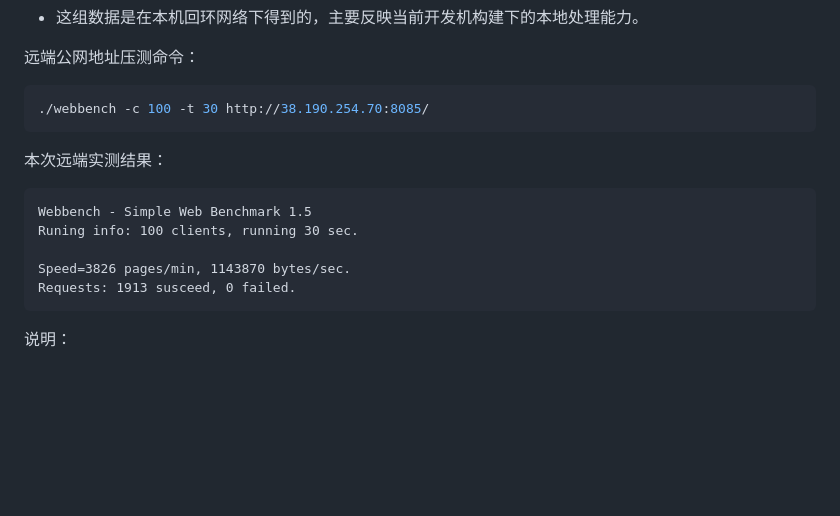
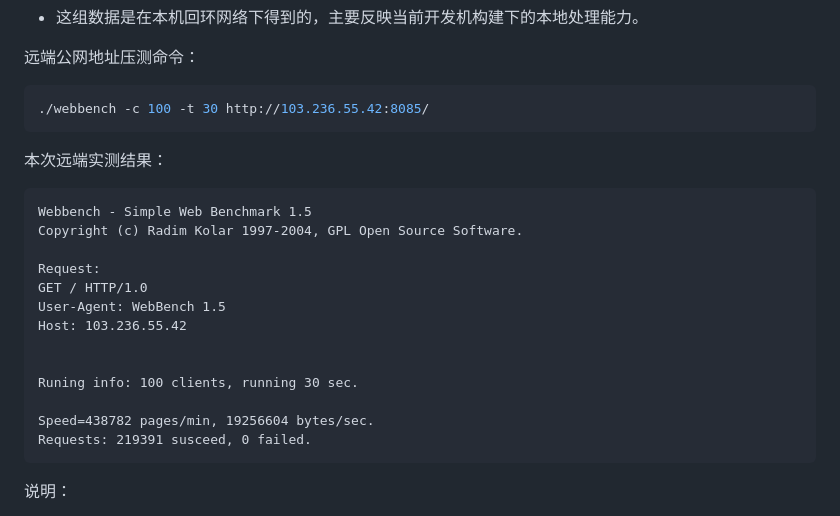
Before and after one commit to BaiRong-NUC/HttpServer, a Markdown page: README.md, the part around the change. GitHub-like rendering; blank space fills up the shorter version.

Commit message:
更新测试结果

````diff
--- a/README.md
+++ b/README.md
@@ -161,17 +161,25 @@ Requests: 664 susceed, 0 failed.
 远端公网地址压测命令：
 
 ```bash
-./webbench -c 100 -t 30 http://38.190.254.70:8085/
+./webbench -c 100 -t 30 http://103.236.55.42:8085/
 ```
 
 本次远端实测结果：
 
 ```text
 Webbench - Simple Web Benchmark 1.5
+Copyright (c) Radim Kolar 1997-2004, GPL Open Source Software.
+
+Request:
+GET / HTTP/1.0
+User-Agent: WebBench 1.5
+Host: 103.236.55.42
+
+
 Runing info: 100 clients, running 30 sec.
 
-Speed=3826 pages/min, 1143870 bytes/sec.
-Requests: 1913 susceed, 0 failed.
+Speed=438782 pages/min, 19256604 bytes/sec.
+Requests: 219391 susceed, 0 failed.
 ```
 
 说明：
````
